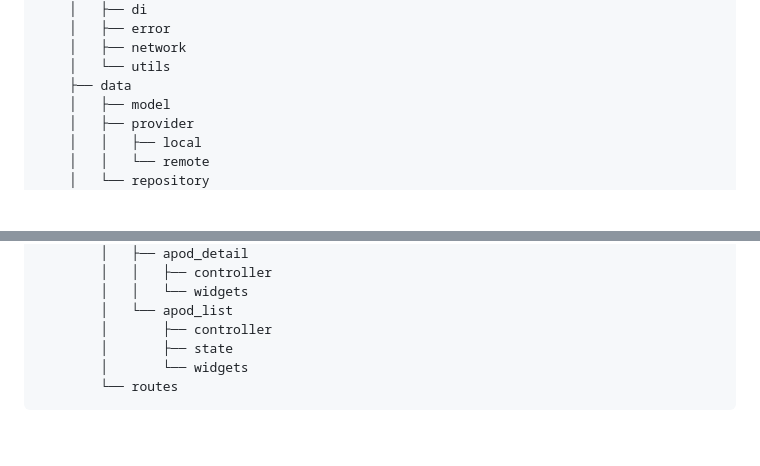
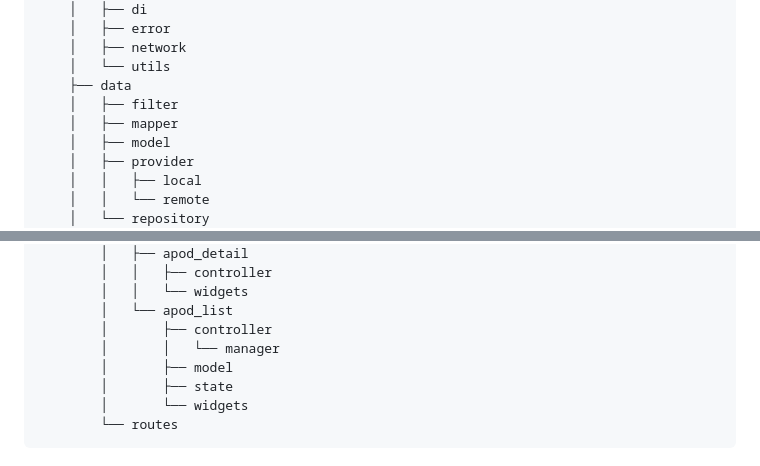
Before and after one commit to matheusfiorin/nasa, a Markdown page: README.md, 2 parts joined by grey strips. Rendered like a GitHub page; blank space fills up the shorter version.

```diff
--- a/README.md
+++ b/README.md
@@ -80,6 +80,8 @@ The project is divided into the following folders:
     │   ├── network
     │   └── utils
     ├── data
+    │   ├── filter
+    │   ├── mapper
     │   ├── model
     │   ├── provider
     │   │   ├── local
@@ -100,6 +102,8 @@ The project is divided into the following folders:
         │   │   └── widgets
         │   └── apod_list
         │       ├── controller
+        │       │   └── manager
+        │       ├── model
         │       ├── state
         │       └── widgets
         └── routes
```
